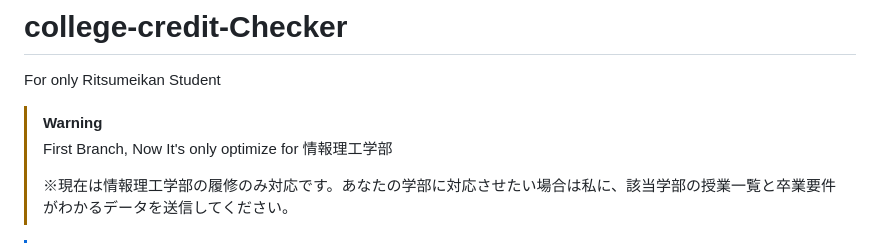
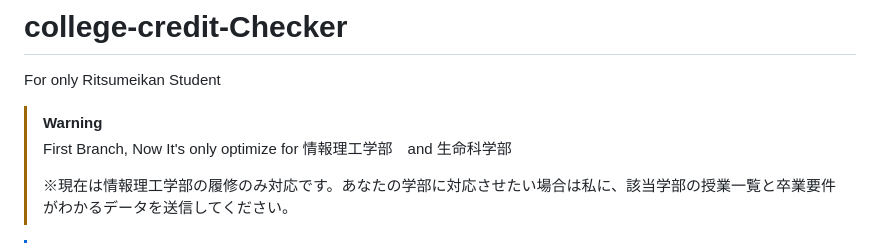
Before and after one commit to BB-KING777/college-credit-Checker, a Markdown page: README.md, the part around the change. Rendered like a GitHub page.

```diff
--- a/README.md
+++ b/README.md
@@ -2,7 +2,7 @@
 For only Ritsumeikan Student
 
 > [!WARNING]
-> First Branch, Now It's only optimize for 情報理工学部
+> First Branch, Now It's only optimize for 情報理工学部　and 生命科学部
 >
 > ※現在は情報理工学部の履修のみ対応です。あなたの学部に対応させたい場合は私に、該当学部の授業一覧と卒業要件がわかるデータを送信してください。
 >
```
